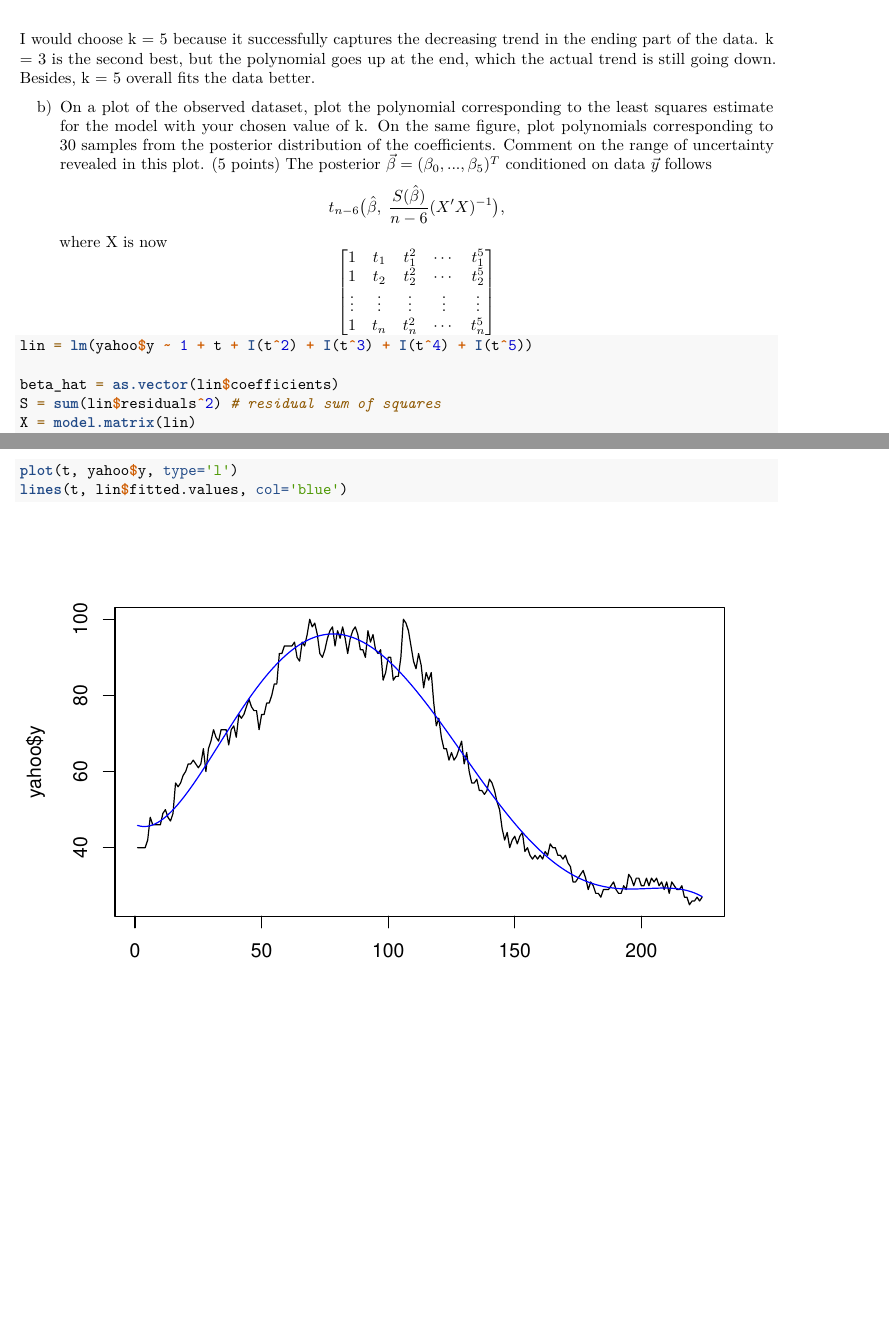
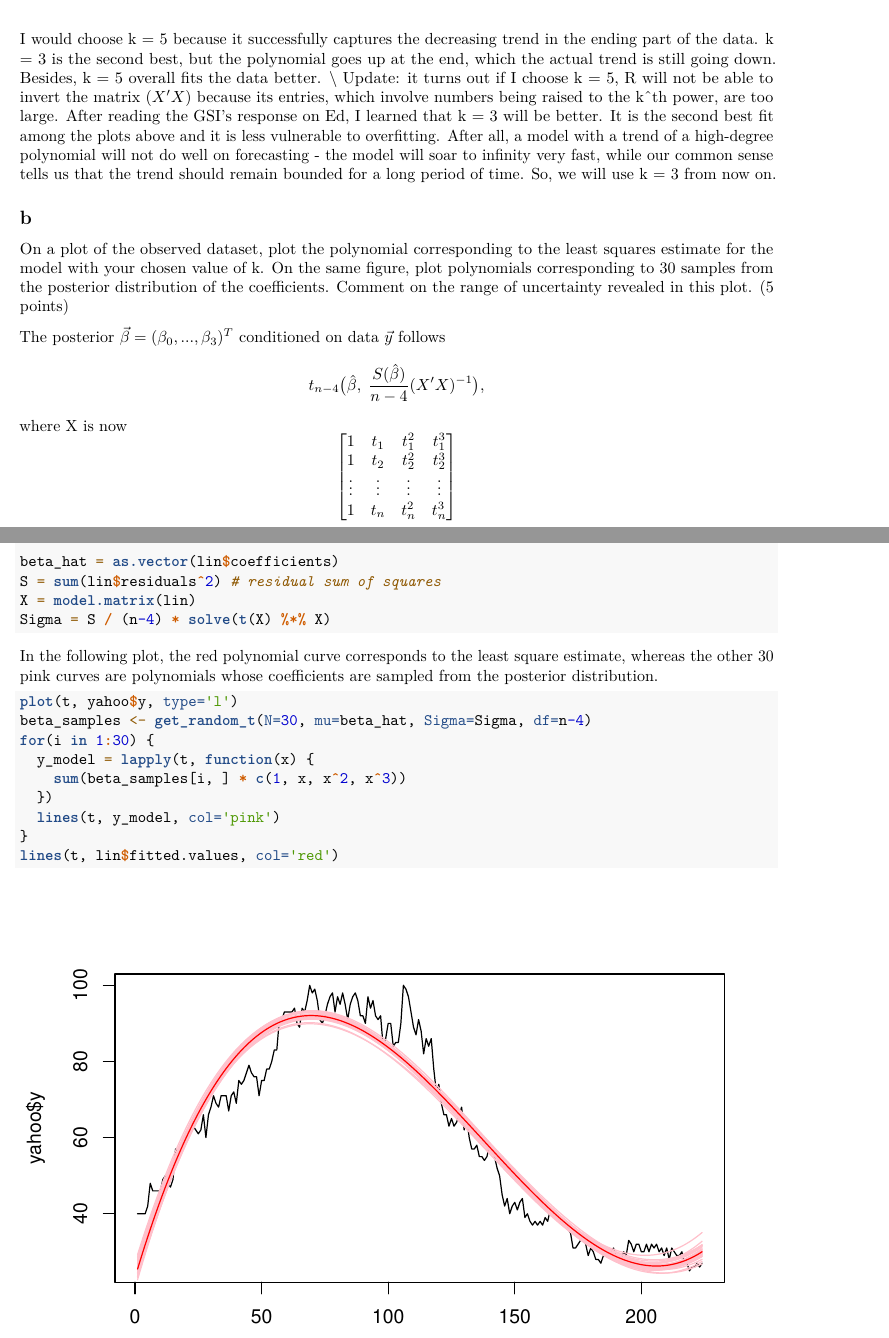
Before and after one commit to HanYuanHsu/stat_153, an R Markdown document (hw1code.Rmd): two parts of pages 8 and 9 of 15, joined at a grey line, cut so that both start at the same text, the shorter picture padded with empty space. Rendered offline with R 4.5, knitr and Pandoc, then LaTeX, with nearby package versions; some code elsewhere in the file could not run offline.

Commit message:
updated hw1 4b

````diff
--- a/hw1code.Rmd
+++ b/hw1code.Rmd
@@ -179,24 +179,27 @@ plot(t, yahoo$y, type='l')
 lin = lm(yahoo$y ~ 1 + t + I(t^2) + I(t^3) + I(t^4) + I(t^5))
 lines(t, lin$fitted.values, col='red')
 ```
-I would choose k = 5 because it successfully captures the decreasing trend in the ending part of the data. k = 3 is the second best, but the polynomial goes up at the end, which the actual trend is still going down. Besides, k = 5 overall fits the data better.
+I would choose k = 5 because it successfully captures the decreasing trend in the ending part of the data. k = 3 is the second best, but the polynomial goes up at the end, which the actual trend is still going down. Besides, k = 5 overall fits the data better. \\
+Update: it turns out if I choose k = 5, R will not be able to invert the matrix $(X'X)$ because its entries, which involve numbers being raised to the k^th power, are too large. After reading the GSI's response on Ed, I learned that k = 3 will be better. It is the second best fit among the plots above and it is less vulnerable to overfitting. After all, a model with a trend of a high-degree polynomial will not do well on forecasting - the model will soar to infinity very fast, while our common sense tells us that the trend should remain bounded for a long period of time. So, we will use k = 3 from now on.
 
-b) On a plot of the observed dataset, plot the polynomial corresponding to the least
+## b
+On a plot of the observed dataset, plot the polynomial corresponding to the least
 squares estimate for the model with your chosen value of k. On the same figure,
 plot polynomials corresponding to 30 samples from the posterior distribution of
-the coefficients. Comment on the range of uncertainty revealed in this plot. (5
-points)
-The posterior $\vec\beta = (\beta_0, ..., \beta_5)^T$ conditioned on data $\vec y$ follows
-$$t_{n-6}\big(\hat\beta, \; \frac{S(\hat\beta)}{n-6}(X'X)^{-1}\big),$$
+the coefficients. Comment on the range of uncertainty revealed in this plot. (5 points)
+
+The posterior $\vec\beta = (\beta_0, ..., \beta_3)^T$ conditioned on data $\vec y$ follows
+$$t_{n-4}\big(\hat\beta, \; \frac{S(\hat\beta)}{n-4}(X'X)^{-1}\big),$$
 where X is now
 $$\begin{bmatrix}
-1 & t_1 & t_1^2 & \cdots & t_1^5 \\
-1 & t_2 & t_2^2 & \cdots & t_2^5 \\
-\vdots & \vdots & \vdots & \vdots & \vdots \\
-1 & t_n & t_n^2 & \cdots & t_n^5
+1 & t_1 & t_1^2 & t_1^3 \\
+1 & t_2 & t_2^2 &  t_2^3 \\
+\vdots & \vdots & \vdots & \vdots \\
+1 & t_n & t_n^2 & t_n^3
 \end{bmatrix}$$
 
-```{r}
+```{r, include=F}
+# k=5 case
 lin = lm(yahoo$y ~ 1 + t + I(t^2) + I(t^3) + I(t^4) + I(t^5))
 
 beta_hat = as.vector(lin$coefficients)
@@ -209,2 +210,3 @@ det(t(X) %*% X) # so large
 ```
 
+```{r}
@@ -211,5 +214,19 @@ det(t(X) %*% X) # so large
 
+beta_hat = as.vector(lin$coefficients)
+S = sum(lin$residuals^2) # residual sum of squares
+X = model.matrix(lin)
+Sigma = S / (n-4) * solve(t(X) %*% X)
+```
 
+In the following plot, the red polynomial curve corresponds to the least square estimate, whereas
+the other 30 pink curves are polynomials whose coefficients are sampled from the posterior distribution.
 ```{r}
 plot(t, yahoo$y, type='l')
-lines(t, lin$fitted.values, col='blue')
+beta_samples <- get_random_t(N=30, mu=beta_hat, Sigma=Sigma, df=n-4)
+for(i in 1:30) {
+  y_model = lapply(t, function(x) {
+    sum(beta_samples[i, ] * c(1, x, x^2, x^3))
+  })
+  lines(t, y_model, col='pink')
+}
+lines(t, lin$fitted.values, col='red')
````
Also changed, not shown: hw1code.Rmd (10 more changed lines).
